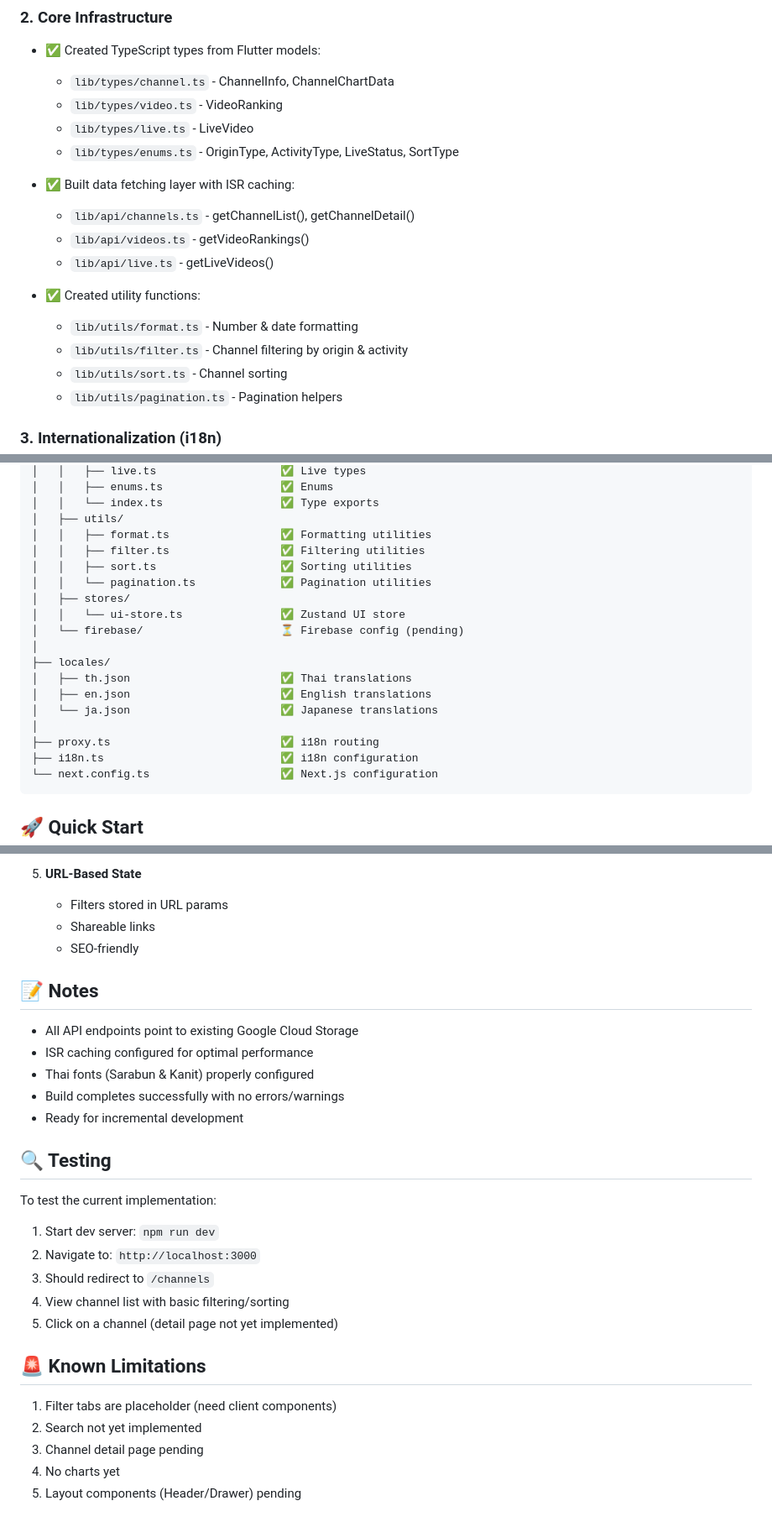
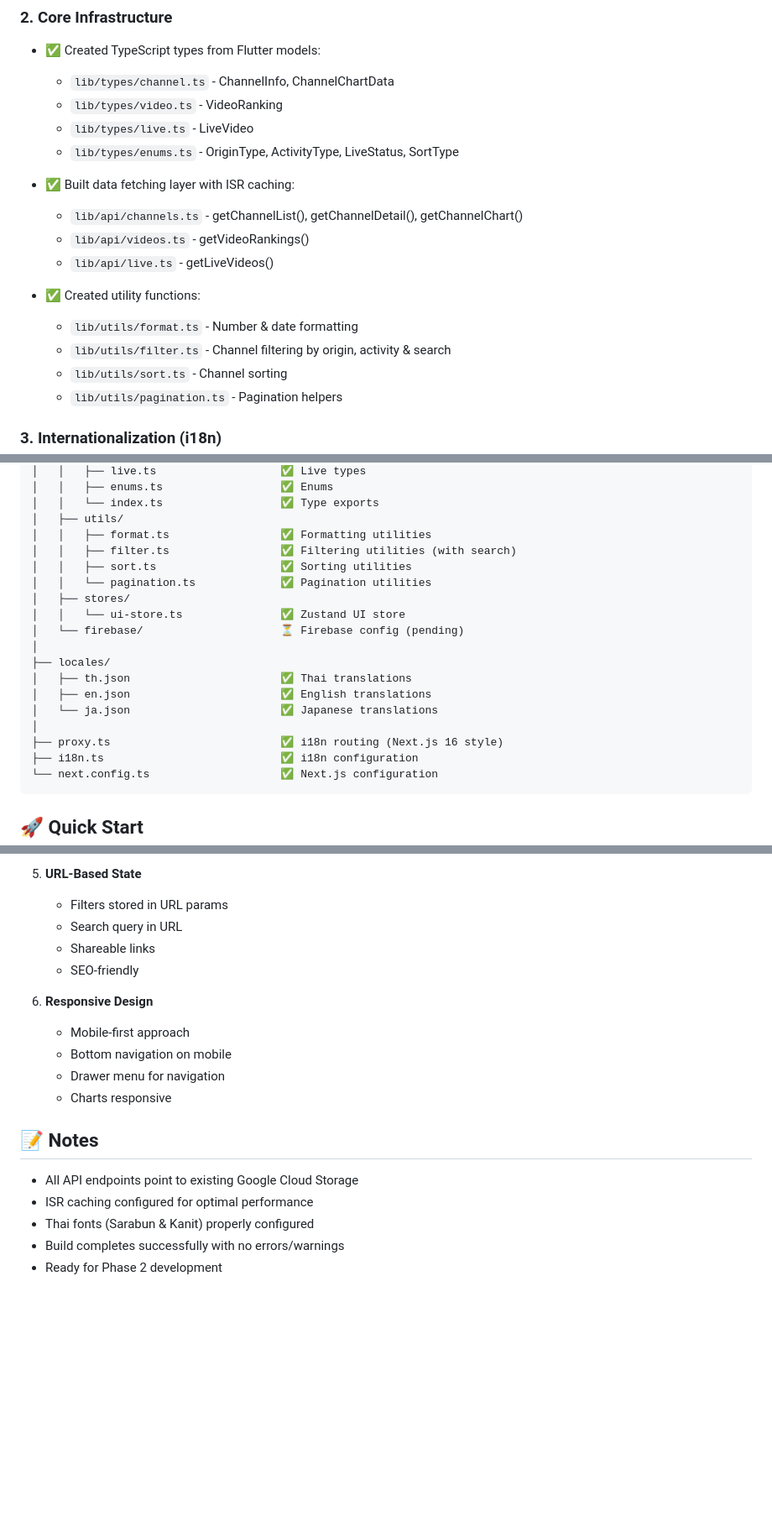
Before and after one commit to chuymaster/thaivtuberranking-frontend, a Markdown page: nextjs-app/IMPLEMENTATION_STATUS.md, 3 parts joined by grey strips. Shown at 84% size. Drawn GitHub-style; blank space fills up the shorter version.

````diff
--- a/nextjs-app/IMPLEMENTATION_STATUS.md
+++ b/nextjs-app/IMPLEMENTATION_STATUS.md
@@ -21,13 +21,13 @@
   - `lib/types/enums.ts` - OriginType, ActivityType, LiveStatus, SortType
 
 - ✅ Built data fetching layer with ISR caching:
-  - `lib/api/channels.ts` - getChannelList(), getChannelDetail()
+  - `lib/api/channels.ts` - getChannelList(), getChannelDetail(), getChannelChart()
   - `lib/api/videos.ts` - getVideoRankings()
   - `lib/api/live.ts` - getLiveVideos()
 
 - ✅ Created utility functions:
   - `lib/utils/format.ts` - Number & date formatting
-  - `lib/utils/filter.ts` - Channel filtering by origin & activity
+  - `lib/utils/filter.ts` - Channel filtering by origin, activity & search
   - `lib/utils/sort.ts` - Channel sorting
   - `lib/utils/pagination.ts` - Pagination helpers
 
@@ -111,7 +135,7 @@ nextjs-app/
 │   │   └── index.ts                  ✅ Type exports
 │   ├── utils/
 │   │   ├── format.ts                 ✅ Formatting utilities
-│   │   ├── filter.ts                 ✅ Filtering utilities
+│   │   ├── filter.ts                 ✅ Filtering utilities (with search)
 │   │   ├── sort.ts                   ✅ Sorting utilities
 │   │   └── pagination.ts             ✅ Pagination utilities
 │   ├── stores/
@@ -123,7 +147,7 @@ nextjs-app/
 │   ├── en.json                       ✅ English translations
 │   └── ja.json                       ✅ Japanese translations
 │
-├── proxy.ts                          ✅ i18n routing
+├── proxy.ts                          ✅ i18n routing (Next.js 16 style)
 ├── i18n.ts                           ✅ i18n configuration
 └── next.config.ts                    ✅ Next.js configuration
 ```
@@ -208,8 +240,15 @@ npm start
 
 5. **URL-Based State**
    - Filters stored in URL params
+   - Search query in URL
    - Shareable links
    - SEO-friendly
+
+6. **Responsive Design**
+   - Mobile-first approach
+   - Bottom navigation on mobile
+   - Drawer menu for navigation
+   - Charts responsive
 
 ## 📝 Notes
 
@@ -217,22 +256,4 @@ npm start
 - ISR caching configured for optimal performance
 - Thai fonts (Sarabun & Kanit) properly configured
 - Build completes successfully with no errors/warnings
-- Ready for incremental development
-
-## 🔍 Testing
-
-To test the current implementation:
-
-1. Start dev server: `npm run dev`
-2. Navigate to: `http://localhost:3000`
-3. Should redirect to `/channels`
-4. View channel list with basic filtering/sorting
-5. Click on a channel (detail page not yet implemented)
-
-## 🚨 Known Limitations
-
-1. Filter tabs are placeholder (need client components)
-2. Search not yet implemented
-3. Channel detail page pending
-4. No charts yet
-5. Layout components (Header/Drawer) pending
+- Ready for Phase 2 development
````
Also changed, not shown: other parts of nextjs-app/IMPLEMENTATION_STATUS.md (+74 -42 lines).
